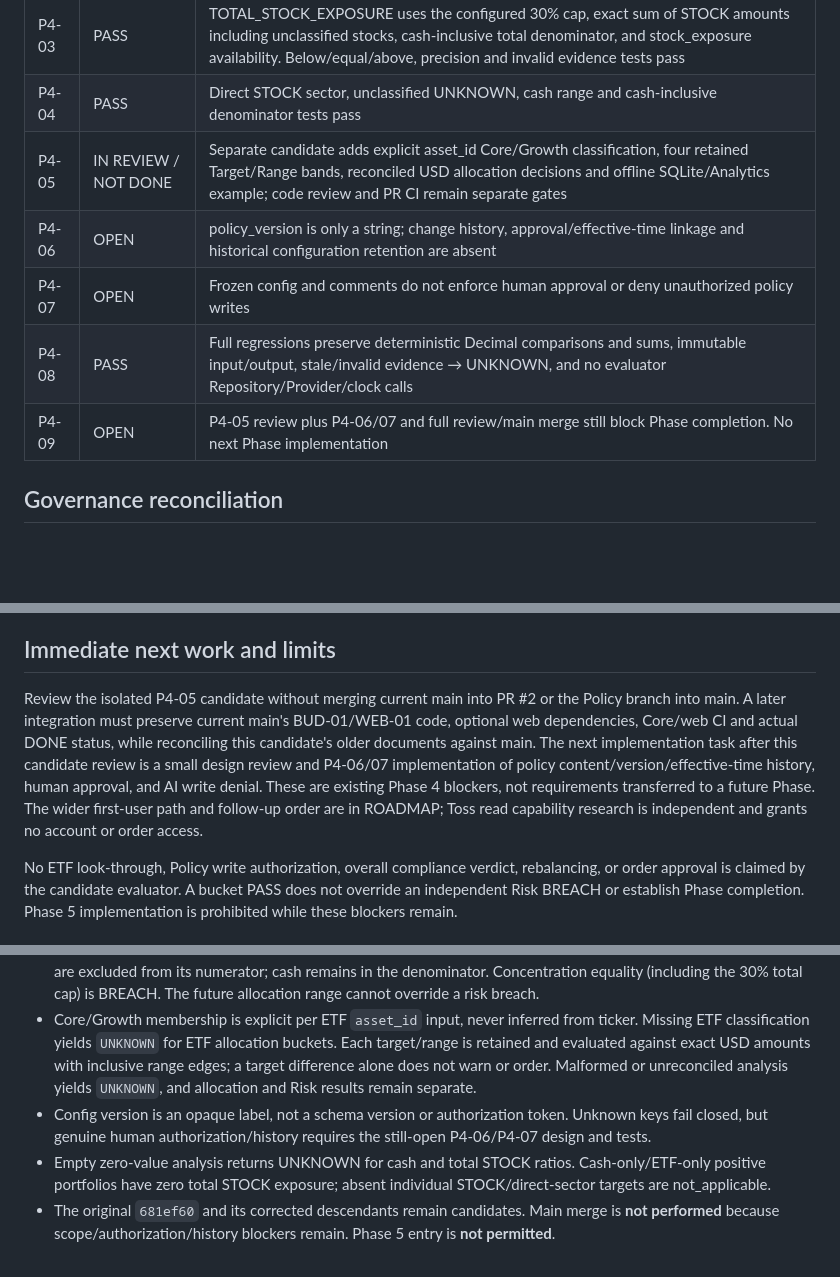
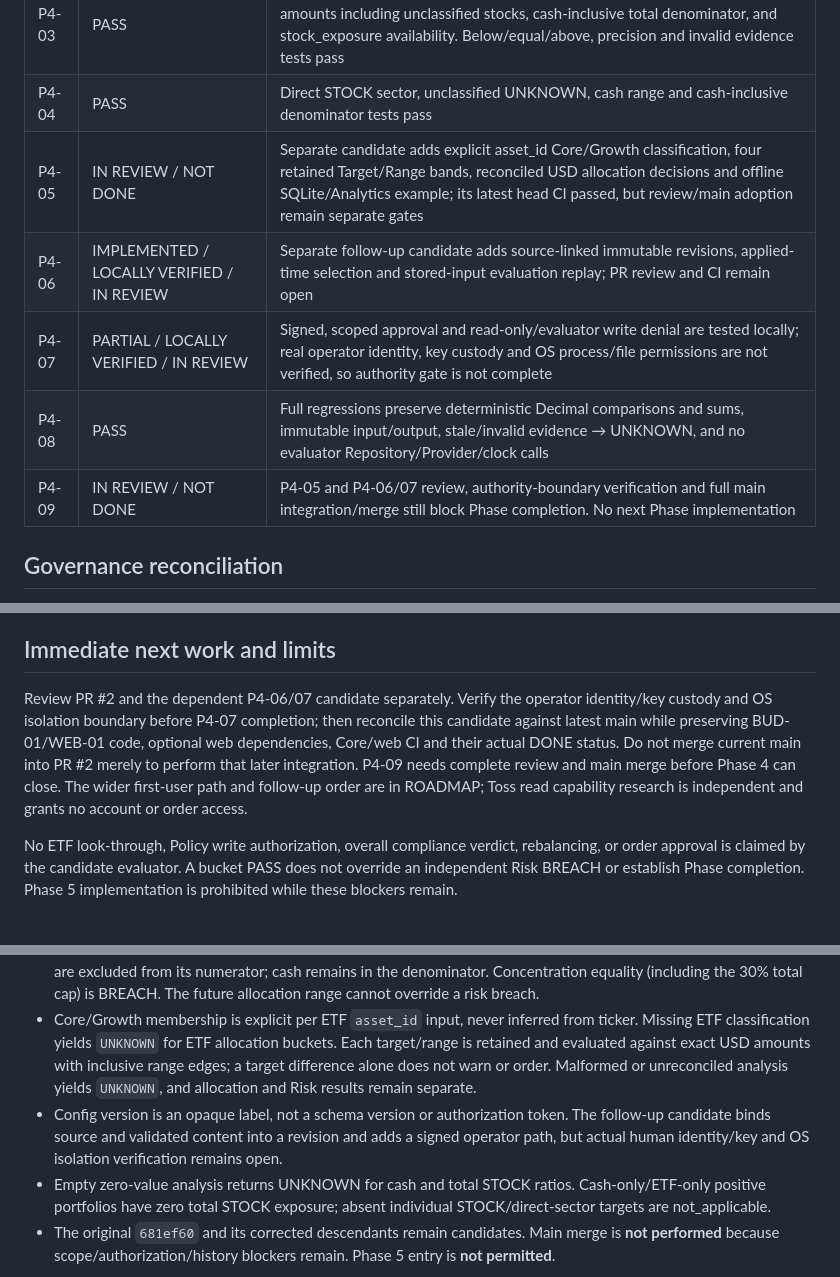
Before and after one commit to head-blini/ai-asset-copilot, a Markdown page: docs/STATUS.md, 3 parts joined by grey strips. Rendered like a GitHub page; blank space fills up the shorter version.

Commit message:
Record P4 policy history candidate and trust limits

```diff
--- a/docs/STATUS.md
+++ b/docs/STATUS.md
@@ -64,11 +69,11 @@ Criteria are defined in ROADMAP; they have not been reduced to fit the candidate
 | P4-02 | PASS | INDIVIDUAL_STOCK and individual_stock_* config fields apply only to AssetType.STOCK. A 50% ETF does not receive the individual-stock cap; existing policy values are unchanged |
 | P4-03 | PASS | TOTAL_STOCK_EXPOSURE uses the configured 30% cap, exact sum of STOCK amounts including unclassified stocks, cash-inclusive total denominator, and stock_exposure availability. Below/equal/above, precision and invalid evidence tests pass |
 | P4-04 | PASS | Direct STOCK sector, unclassified UNKNOWN, cash range and cash-inclusive denominator tests pass |
-| P4-05 | IN REVIEW / NOT DONE | Separate candidate adds explicit asset_id Core/Growth classification, four retained Target/Range bands, reconciled USD allocation decisions and offline SQLite/Analytics example; code review and PR CI remain separate gates |
-| P4-06 | OPEN | policy_version is only a string; change history, approval/effective-time linkage and historical configuration retention are absent |
-| P4-07 | OPEN | Frozen config and comments do not enforce human approval or deny unauthorized policy writes |
+| P4-05 | IN REVIEW / NOT DONE | Separate candidate adds explicit asset_id Core/Growth classification, four retained Target/Range bands, reconciled USD allocation decisions and offline SQLite/Analytics example; its latest head CI passed, but review/main adoption remain separate gates |
+| P4-06 | IMPLEMENTED / LOCALLY VERIFIED / IN REVIEW | Separate follow-up candidate adds source-linked immutable revisions, applied-time selection and stored-input evaluation replay; PR review and CI remain open |
+| P4-07 | PARTIAL / LOCALLY VERIFIED / IN REVIEW | Signed, scoped approval and read-only/evaluator write denial are tested locally; real operator identity, key custody and OS process/file permissions are not verified, so authority gate is not complete |
 | P4-08 | PASS | Full regressions preserve deterministic Decimal comparisons and sums, immutable input/output, stale/invalid evidence → UNKNOWN, and no evaluator Repository/Provider/clock calls |
-| P4-09 | OPEN | P4-05 review plus P4-06/07 and full review/main merge still block Phase completion. No next Phase implementation |
+| P4-09 | IN REVIEW / NOT DONE | P4-05 and P4-06/07 review, authority-boundary verification and full main integration/merge still block Phase completion. No next Phase implementation |
 
 ## Governance reconciliation
 
@@ -78,7 +83,7 @@ The candidate's ROADMAP and PROJECT_SPEC completion claims are retracted. The or
 
 ## Immediate next work and limits
 
-Review the isolated P4-05 candidate without merging current main into PR #2 or the Policy branch into main. A later integration must preserve current main's BUD-01/WEB-01 code, optional web dependencies, Core/web CI and actual DONE status, while reconciling this candidate's older documents against main. The next implementation task after this candidate review is a small design review and P4-06/07 implementation of policy content/version/effective-time history, human approval, and AI write denial. These are existing Phase 4 blockers, not requirements transferred to a future Phase. The wider first-user path and follow-up order are in ROADMAP; Toss read capability research is independent and grants no account or order access.
+Review PR #2 and the dependent P4-06/07 candidate separately. Verify the operator identity/key custody and OS isolation boundary before P4-07 completion; then reconcile this candidate against latest main while preserving BUD-01/WEB-01 code, optional web dependencies, Core/web CI and their actual DONE status. Do not merge current main into PR #2 merely to perform that later integration. P4-09 needs complete review and main merge before Phase 4 can close. The wider first-user path and follow-up order are in ROADMAP; Toss read capability research is independent and grants no account or order access.
 
 No ETF look-through, Policy write authorization, overall compliance verdict, rebalancing, or order approval is claimed by the candidate evaluator. A bucket PASS does not override an independent Risk BREACH or establish Phase completion. Phase 5 implementation is prohibited while these blockers remain.
 
@@ -87,6 +92,6 @@ No ETF look-through, Policy write authorization, overall compliance verdict, reb
 - `individual_position_max` and `concentration_warning` mean individual STOCK limits, consistent with the Individual Stocks bucket and separate Core/Growth ETF allocation targets. The candidate API was renamed accordingly; the unmerged SINGLE_ASSET API is not retained as an ambiguous alias.
 - Total STOCK exposure includes all direct STOCK positions even when sector is unknown. ETF positions and cash are excluded from its numerator; cash remains in the denominator. Concentration equality (including the 30% total cap) is BREACH. The future allocation range cannot override a risk breach.
 - Core/Growth membership is explicit per ETF `asset_id` input, never inferred from ticker. Missing ETF classification yields `UNKNOWN` for ETF allocation buckets. Each target/range is retained and evaluated against exact USD amounts with inclusive range edges; a target difference alone does not warn or order. Malformed or unreconciled analysis yields `UNKNOWN`, and allocation and Risk results remain separate.
-- Config version is an opaque label, not a schema version or authorization token. Unknown keys fail closed, but genuine human authorization/history requires the still-open P4-06/P4-07 design and tests.
+- Config version is an opaque label, not a schema version or authorization token. The follow-up candidate binds source and validated content into a revision and adds a signed operator path, but actual human identity/key and OS isolation verification remains open.
 - Empty zero-value analysis returns UNKNOWN for cash and total STOCK ratios. Cash-only/ETF-only positive portfolios have zero total STOCK exposure; absent individual STOCK/direct-sector targets are not_applicable.
 - The original `681ef60` and its corrected descendants remain candidates. Main merge is **not performed** because scope/authorization/history blockers remain. Phase 5 entry is **not permitted**.
```
Also changed, not shown: other parts of docs/STATUS.md (+6 -1 lines), docs/ARCHITECTURE.md (+4 -2 lines).
